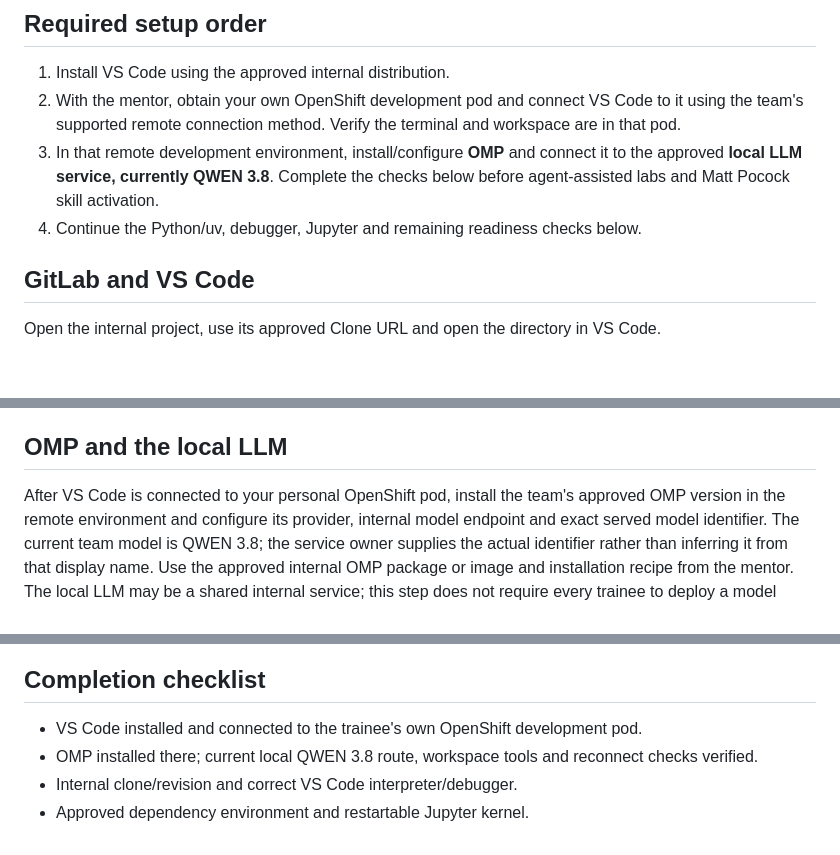
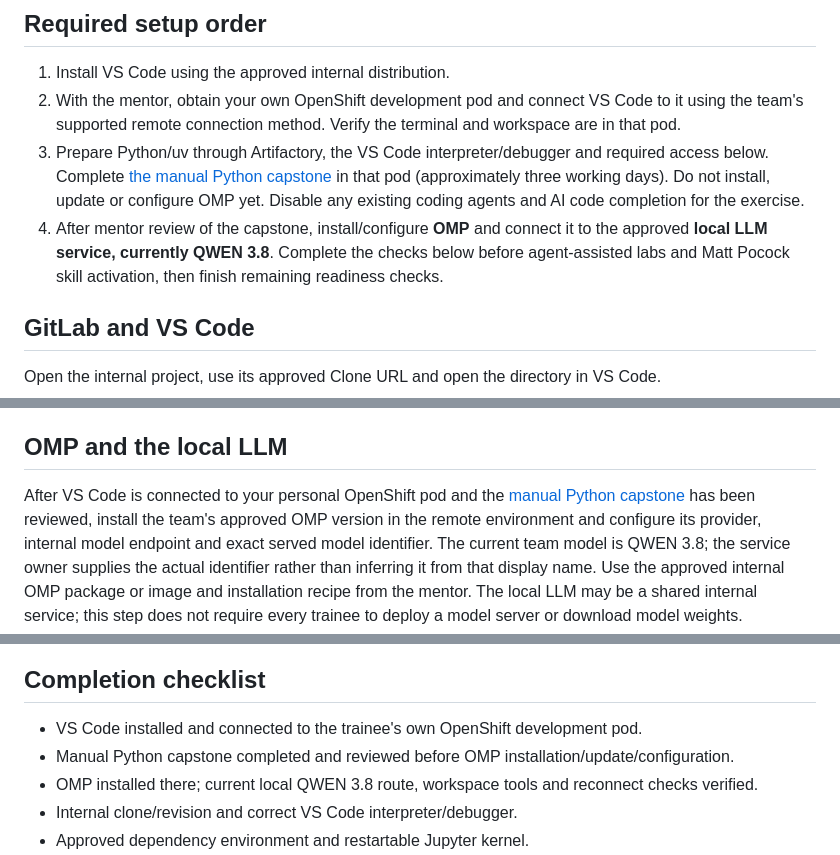
Before and after one commit to ronraisch/agentic-cv-training, a Markdown page: docs/GETTING_STARTED_INTERNAL.md, 3 parts joined by grey strips. Drawn GitHub-style; blank space fills up the shorter version.

Commit message:
Sequence manual Python capstone before OMP and budget three days

```diff
--- a/docs/GETTING_STARTED_INTERNAL.md
+++ b/docs/GETTING_STARTED_INTERNAL.md
@@ -14,10 +14,13 @@ Do not commit tokens, kubeconfig, credentials or internal-only addresses to the
 1. Install VS Code using the approved internal distribution.
 2. With the mentor, obtain your own OpenShift development pod and connect VS Code to it using
    the team's supported remote connection method. Verify the terminal and workspace are in that pod.
-3. In that remote development environment, install/configure **OMP** and connect it to the approved
+3. Prepare Python/uv through Artifactory, the VS Code interpreter/debugger and required access below.
+   Complete [the manual Python capstone](../labs/research/00-python-manual.md) in that pod
+   (approximately three working days). Do not install, update or configure OMP yet. Disable any
+   existing coding agents and AI code completion for the exercise.
+4. After mentor review of the capstone, install/configure **OMP** and connect it to the approved
    **local LLM service, currently QWEN 3.8**. Complete the checks below before agent-assisted labs
-   and Matt Pocock skill activation.
-4. Continue the Python/uv, debugger, Jupyter and remaining readiness checks below.
+   and Matt Pocock skill activation, then finish remaining readiness checks.
 
 ## GitLab and VS Code
 
@@ -36,7 +39,8 @@ and project access. The mentor helps rather than grading your infrastructure tro
 
 ## OMP and the local LLM
 
-After VS Code is connected to your personal OpenShift pod, install the team's approved OMP
+After VS Code is connected to your personal OpenShift pod and the
+[manual Python capstone](../labs/research/00-python-manual.md) has been reviewed, install the team's approved OMP
 version in the remote environment and configure its provider, internal model endpoint and exact
 served model identifier. The current team model is QWEN 3.8; the service owner supplies the actual
 identifier rather than inferring it from that display name. Use the approved internal OMP package
@@ -205,6 +209,7 @@ No requirement to build GitLab CI, manage runners or study YAML. Keep this walkt
 ## Completion checklist
 
 - VS Code installed and connected to the trainee's own OpenShift development pod.
+- Manual Python capstone completed and reviewed before OMP installation/update/configuration.
 - OMP installed there; current local QWEN 3.8 route, workspace tools and reconnect checks verified.
 - Internal clone/revision and correct VS Code interpreter/debugger.
 - Approved dependency environment and restartable Jupyter kernel.
```
